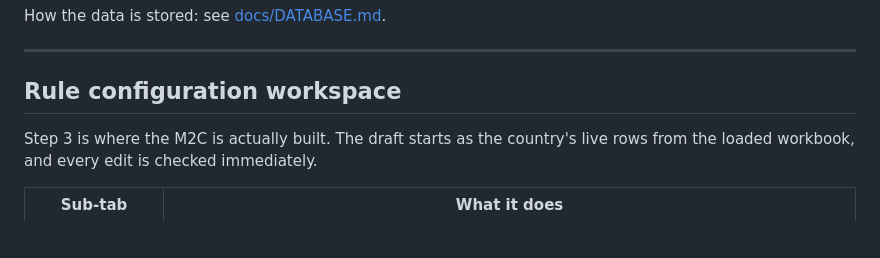
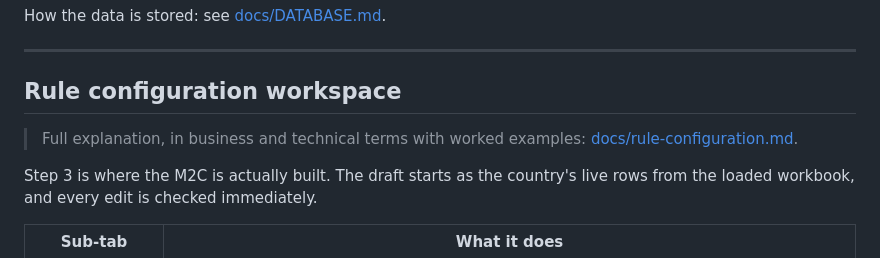
Before and after one commit to VengataKrishnanR/crop, a Markdown page: README.md, the part around the change. Drawn GitHub-style; blank space fills up the shorter version.

Commit message:
Document the rule configuration mechanism (business and technical, with DE POA and BG IOSS)
Co-Authored-By: Claude Opus 5.5 <noreply@anthropic.com>

```diff
--- a/README.md
+++ b/README.md
@@ -202,6 +202,8 @@ How the data is stored: see [docs/DATABASE.md](docs/DATABASE.md).
 
 ## Rule configuration workspace
 
+> Full explanation, in business and technical terms with worked examples: [docs/rule-configuration.md](docs/rule-configuration.md).
+
 Step 3 is where the M2C is actually built. The draft starts as the country's live rows from the loaded workbook, and every edit is checked immediately.
 
 | Sub-tab | What it does |
```
Also changed, not shown: docs/rule-configuration.md (added, +293 -0 lines).
